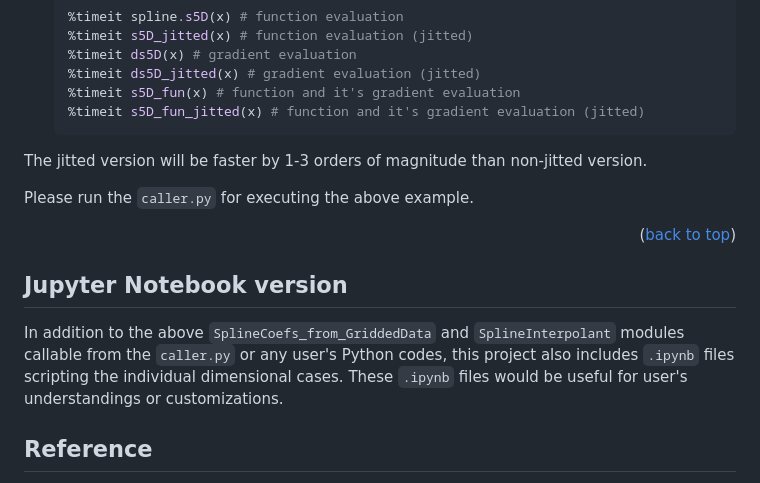
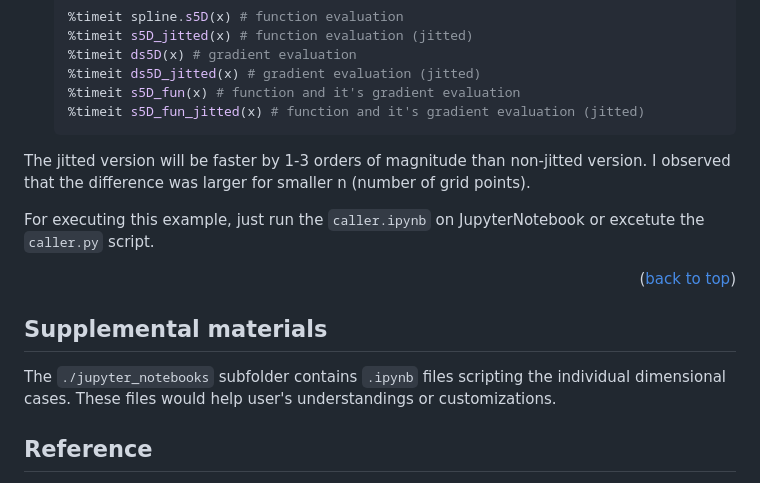
Before and after one commit to NobuhiroMoteki/NdimSpline_JAX, a Markdown page: README.md, the part around the change. Rendered like a GitHub page.

````diff
--- a/README.md
+++ b/README.md
@@ -190,15 +190,15 @@ Here is the workflow for an example of 5-dimensional x-space (N=5):
     %timeit s5D_fun(x) # function and it's gradient evaluation
     %timeit s5D_fun_jitted(x) # function and it's gradient evaluation (jitted)
     ```
-The jitted version will be faster by 1-3 orders of magnitude than non-jitted version.
+The jitted version will be faster by 1-3 orders of magnitude than non-jitted version. I observed that the difference was larger for smaller n (number of grid points).
 
-Please run the `caller.py` for executing the above example.
+For executing this example, just run the `caller.ipynb` on JupyterNotebook or excetute the `caller.py` script.
 
 <p align="right">(<a href="#readme-top">back to top</a>)</p>
 
 
-## Jupyter Notebook version
-In addition to the above `SplineCoefs_from_GriddedData` and `SplineInterpolant` modules callable from the `caller.py` or any user's Python codes, this project also includes `.ipynb` files scripting the individual dimensional cases. These `.ipynb` files would be useful for user's understandings or customizations.
+## Supplemental materials
+The `./jupyter_notebooks` subfolder contains `.ipynb` files scripting the individual dimensional cases. These files would help user's understandings or customizations.
 
 
 ## Reference
````
